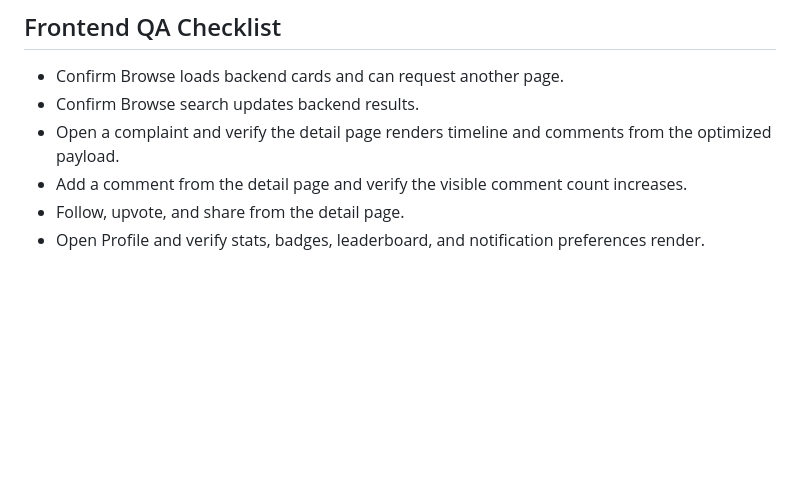
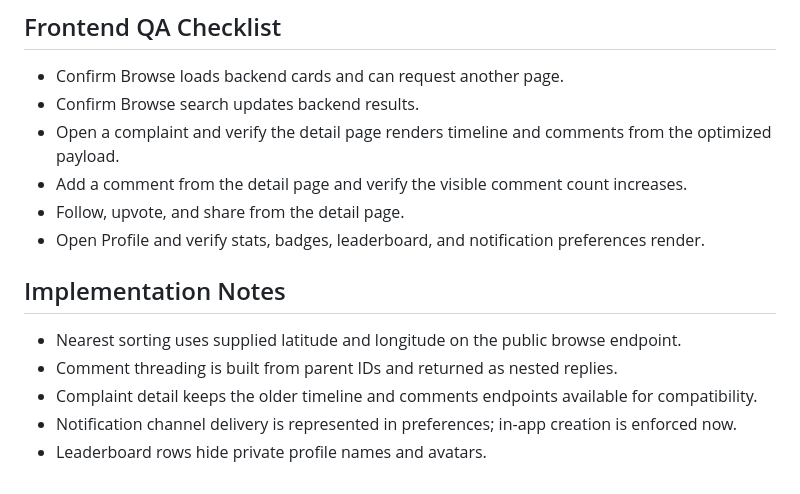
Before and after one commit to Rabin935/complain-kendra, a Markdown page: docs/sprint-5-community-engagement.md, the part around the change. Rendered like a GitHub page; blank space fills up the shorter version.

Commit message:
docs: record sprint 5 implementation notes

```diff
--- a/docs/sprint-5-community-engagement.md
+++ b/docs/sprint-5-community-engagement.md
@@ -126,3 +126,11 @@ Sprint 5 turns ComplainKendra from a private complaint tracker into a public civ
 - Add a comment from the detail page and verify the visible comment count increases.
 - Follow, upvote, and share from the detail page.
 - Open Profile and verify stats, badges, leaderboard, and notification preferences render.
+
+## Implementation Notes
+
+- Nearest sorting uses supplied latitude and longitude on the public browse endpoint.
+- Comment threading is built from parent IDs and returned as nested replies.
+- Complaint detail keeps the older timeline and comments endpoints available for compatibility.
+- Notification channel delivery is represented in preferences; in-app creation is enforced now.
+- Leaderboard rows hide private profile names and avatars.
```
